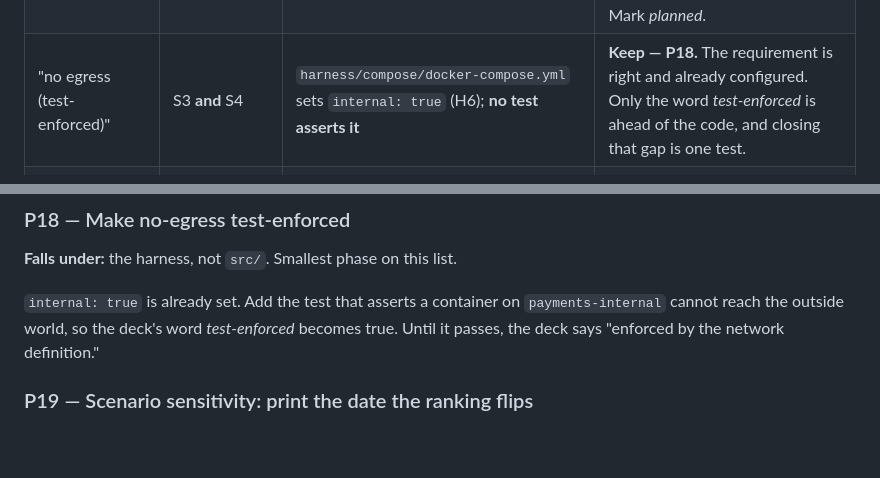
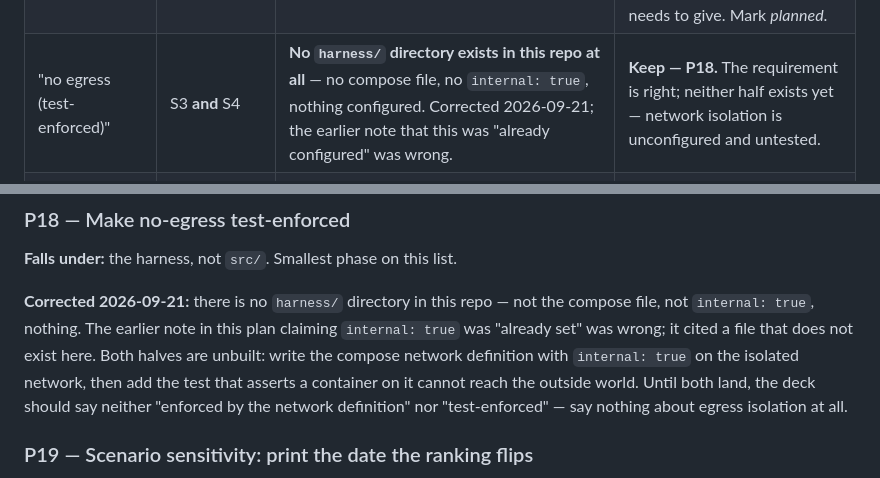
Before and after one commit to Cryptographic-Discovery-Analysis-Tool/EDCAT, a Markdown page: docs/build-plan.md, 2 parts joined by grey strips. GitHub-like rendering; blank space fills up the shorter version.

Commit message:
Fix P18: harness/ does not exist, correct the false already-configured claim
A repo scan against the P13-P19 plan found P18's evidence line was wrong:
it cited harness/compose/docker-compose.yml setting internal: true, but
no harness/ directory exists anywhere in this repo. Corrected both the
capability-audit table row and the P18 section to say neither the compose
network definition nor the no-egress test exist yet.

Co-Authored-By: Claude Sonnet 5 <noreply@anthropic.com>

```diff
--- a/docs/build-plan.md
+++ b/docs/build-plan.md
@@ -358,7 +358,7 @@ One of the five below is genuinely a deletion. Four are phases.
 |---|---|---|---|
 | "PostgreSQL (JSONB evidence + snapshots)" | S3 platform | `store/__init__.py` is 0 bytes; no `postgres`/`psycopg`/`sqlalchemy` in `src/` or `pyproject.toml` | **Keep — P13 builds it.** Slide 5's "snapshots show new exposure, closed windows and certificate change" is the same requirement stated twice. Mark *planned* until P13 lands, then say what P13 actually built rather than naming a database for its own sake. |
 | "RBAC + audit log" | S3 platform **and** S4's challenge row | zero hits for `rbac`, `audit_log`, `audit log` in `src/` or `tests/` | **Keep — P17.** This is not decoration: it is the stated answer to the challenge *"the inventory is itself a sensitive asset."* Deleting it would weaken an answer the deck needs to give. Mark *planned*. |
-| "no egress (test-enforced)" | S3 **and** S4 | `harness/compose/docker-compose.yml` sets `internal: true` (H6); **no test asserts it** | **Keep — P18.** The requirement is right and already configured. Only the word *test-enforced* is ahead of the code, and closing that gap is one test. |
+| "no egress (test-enforced)" | S3 **and** S4 | **No `harness/` directory exists in this repo at all** — no compose file, no `internal: true`, nothing configured. Corrected 2026-09-21; the earlier note that this was "already configured" was wrong. | **Keep — P18.** The requirement is right; neither half exists yet — network isolation is unconfigured and untested. |
 | "the dates at which the ranking flips are printed" | S4, answering *"the arrival date Z is genuinely contested"* | zero hits for `flip`; the UI switches Z one scenario at a time, and nothing computes or prints the date a row changes band | **Keep — P19.** A real innovation claim, and cheap: the three scenarios and the closure engine's counterfactual re-evaluation already exist. |
 | "Trivy / **Syft**" | S3 sensors | no reference to Syft anywhere in `src/`, `tests/` or `tools/` | **The one real deletion.** Trivy already provides the package inventory this needs, and `packages-trivy` is built and live-proven. Syft would add a second tool for the same fact. Cut the word. |
 
@@ -386,10 +386,14 @@ read or exported what. Export is the sensitive verb here, not scanning.
 
 **Falls under:** the harness, not `src/`. Smallest phase on this list.
 
-`internal: true` is already set. Add the test that asserts a container on
-`payments-internal` cannot reach the outside world, so the deck's word
-*test-enforced* becomes true. Until it passes, the deck says "enforced by the
-network definition."
+**Corrected 2026-09-21:** there is no `harness/` directory in this repo — not
+the compose file, not `internal: true`, nothing. The earlier note in this plan
+claiming `internal: true` was "already set" was wrong; it cited a file that
+does not exist here. Both halves are unbuilt: write the compose network
+definition with `internal: true` on the isolated network, then add the test
+that asserts a container on it cannot reach the outside world. Until both
+land, the deck should say neither "enforced by the network definition" nor
+"test-enforced" — say nothing about egress isolation at all.
 
 ### P19 — Scenario sensitivity: print the date the ranking flips
 
```
